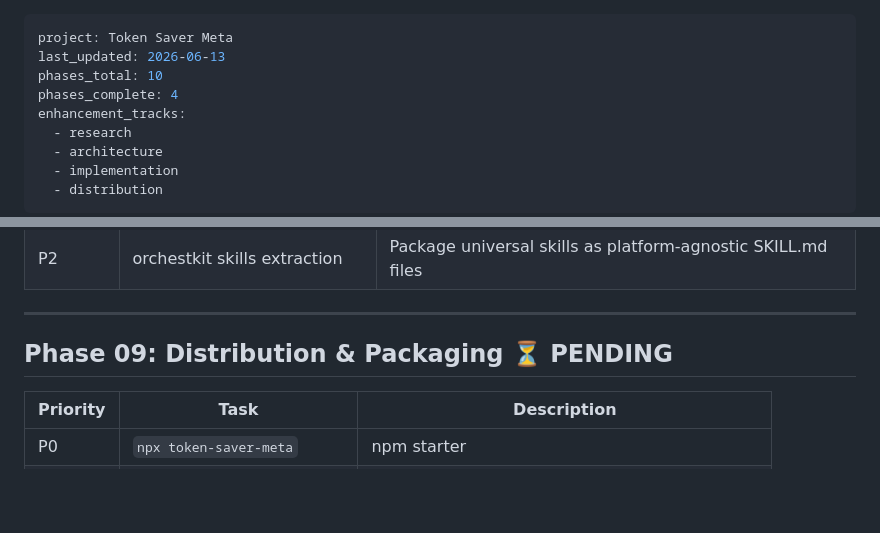
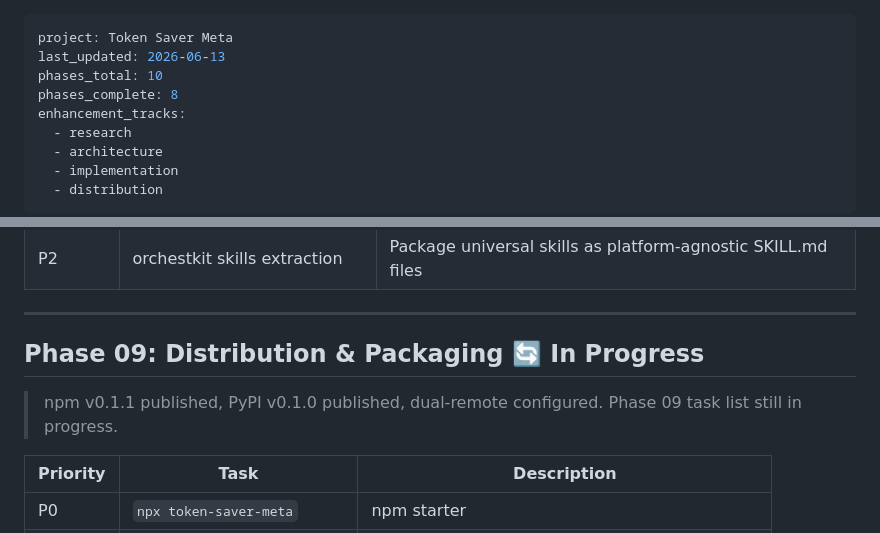
Before and after one commit to Im-Busy/token-saver-meta, a Markdown page: progress_docs/plans/full.md, 2 parts joined by grey strips. Drawn GitHub-style; blank space fills up the shorter version.

```diff
--- a/progress_docs/plans/full.md
+++ b/progress_docs/plans/full.md
@@ -2,7 +2,7 @@
 project: Token Saver Meta
 last_updated: 2026-06-13
 phases_total: 10
-phases_complete: 4
+phases_complete: 8
 enhancement_tracks:
   - research
   - architecture
@@ -107,7 +111,9 @@ enhancement_tracks:
 
 ---
 
-## Phase 09: Distribution & Packaging ⏳ PENDING
+## Phase 09: Distribution & Packaging 🔄 In Progress
+
+> npm v0.1.1 published, PyPI v0.1.0 published, dual-remote configured. Phase 09 task list still in progress.
 
 | Priority | Task | Description |
 |----------|------|-------------|
```
Also changed, not shown: other parts of progress_docs/plans/full.md (+9 -5 lines).
